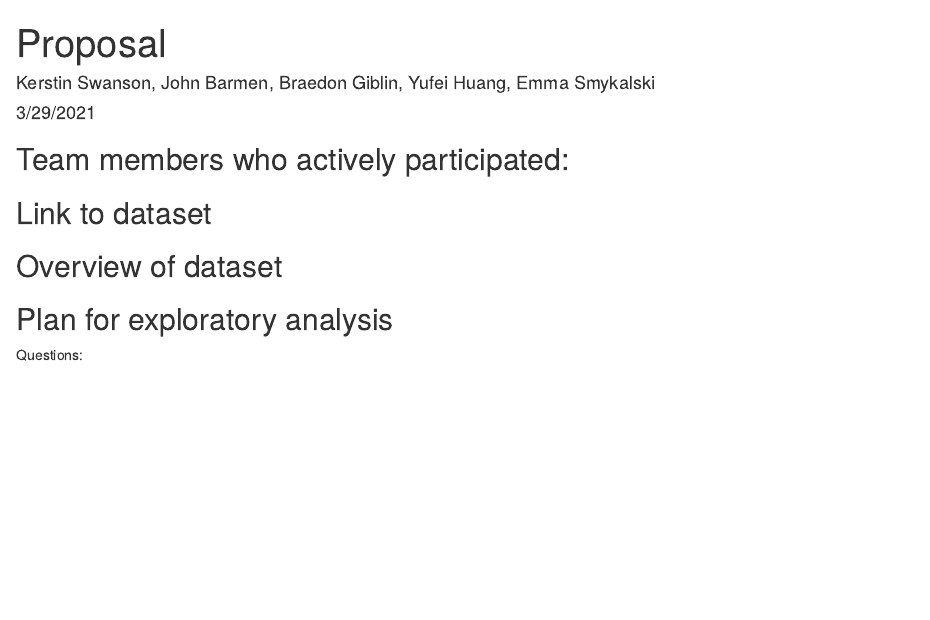
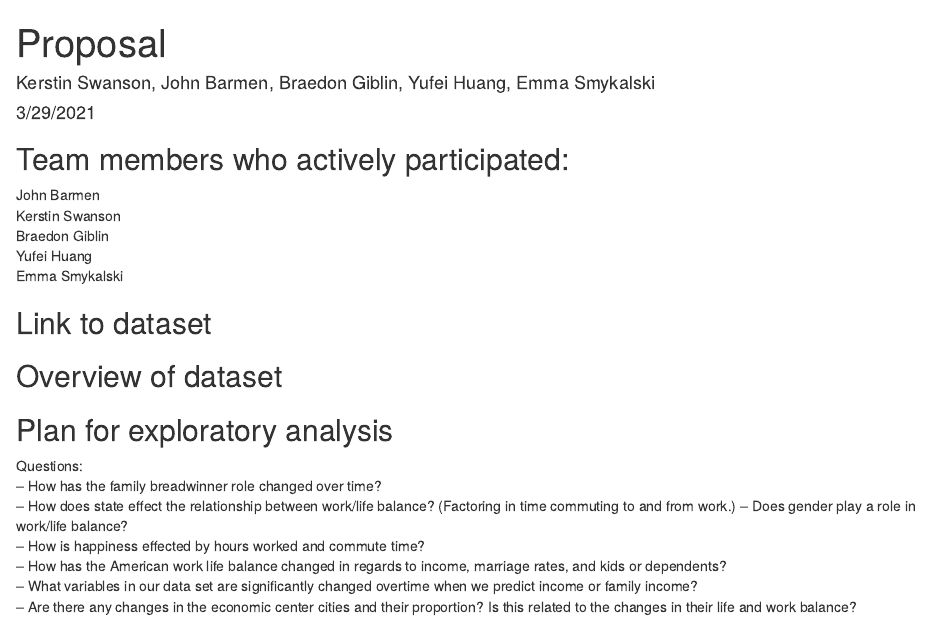
Before and after one commit to JohnBarmen/DS202_FinalProject, an R Markdown document (Proposal.Rmd): the page in a window 1100 px wide, from its top. Rendered offline with R 4.5, knitr and Pandoc, with nearby package versions.

Commit message:
added names and questions

````diff
--- a/Proposal.Rmd
+++ b/Proposal.Rmd
@@ -10,7 +10,11 @@ knitr::opts_chunk$set(echo = TRUE)
 ```
 
 ## Team members who actively participated:
-
+John Barmen
+Kerstin Swanson
+Braedon Giblin
+Yufei Huang
+Emma Smykalski
 
 
 ## Link to dataset
@@ -30,3 +34,10 @@ knitr::opts_chunk$set(echo = TRUE)
 ## Plan for exploratory analysis
 
 Questions:
+-- How has the family breadwinner role changed over time?
+-- How does state effect the relationship between work/life balance? (Factoring in time commuting to and from work.)
+-- Does gender play a role in work/life balance?
+-- How is happiness effected by hours worked and commute time?
+-- How has the American work life balance changed in regards to income, marriage rates, and kids or dependents?
+-- What variables in our data set are significantly changed overtime when we predict income or family income?
+-- Are there any changes in the economic center cities and their proportion? Is this related to the changes in their life and work balance?
````
